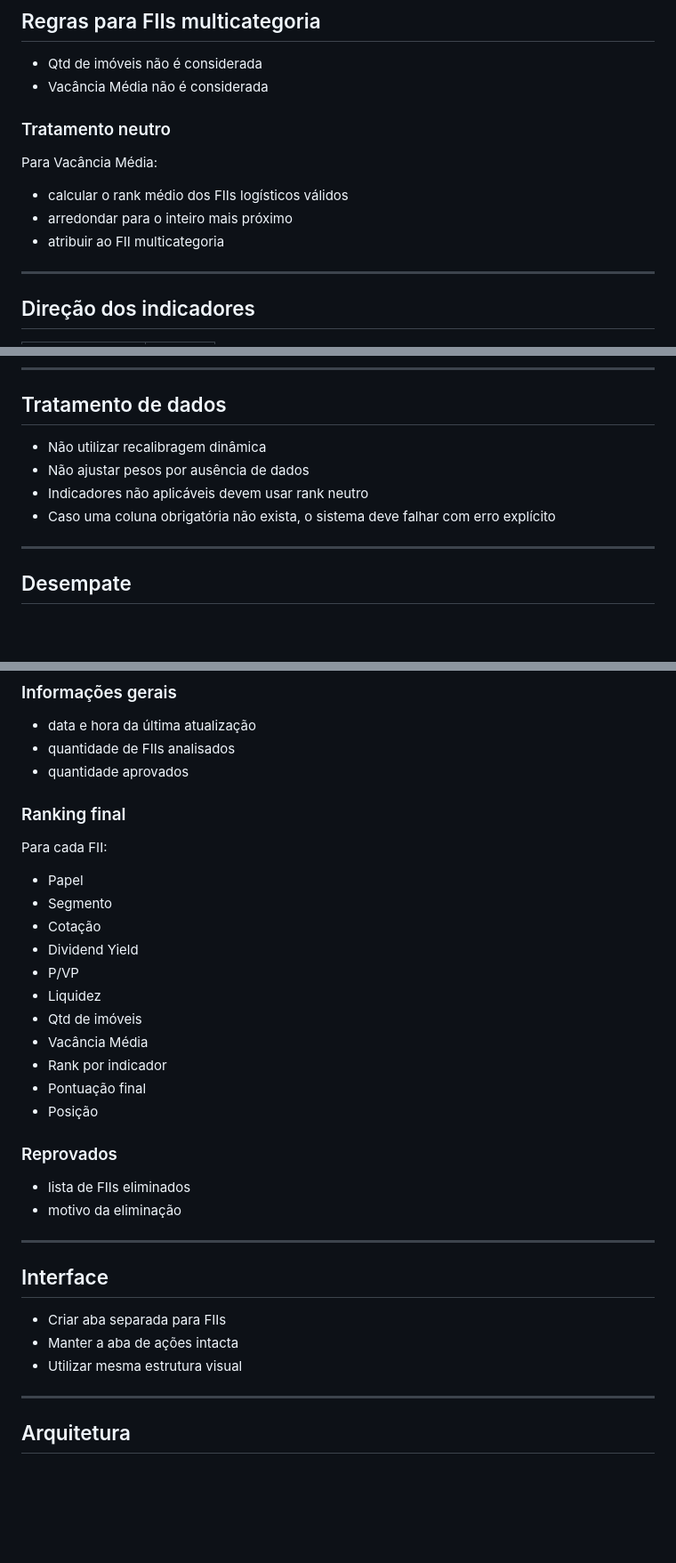
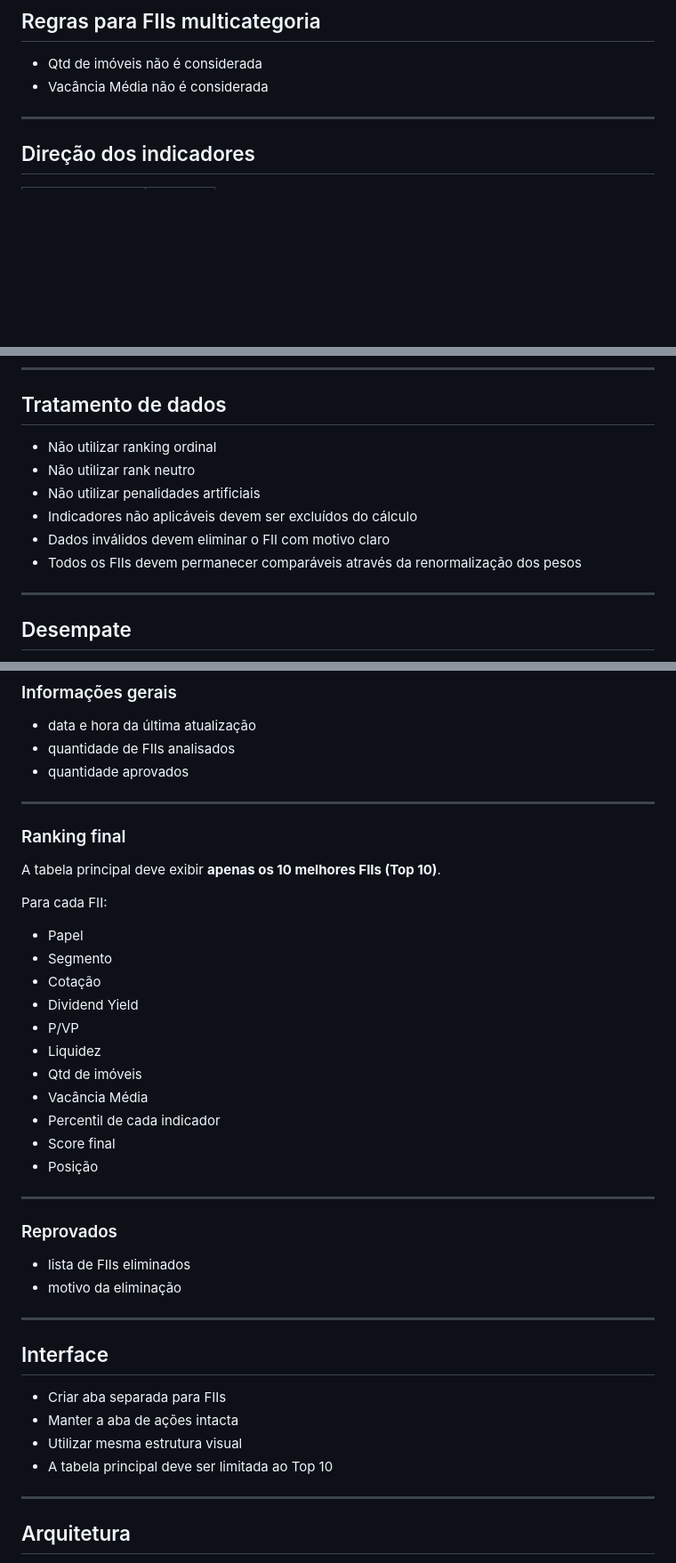
Before and after one commit to turisebiris/Fundamentus-Analyzer, a Markdown page: rules_fiis.md, 3 parts joined by grey strips. Shown at 89% size. GitHub-like rendering; blank space fills up the shorter version.

```diff
--- a/rules_fiis.md
+++ b/rules_fiis.md
@@ -94,14 +94,6 @@ Se qualquer desses critérios não for atendido:
 * Qtd de imóveis não é considerada
 * Vacância Média não é considerada
 
-### Tratamento neutro
-
-Para Vacância Média:
-
-* calcular o rank médio dos FIIs logísticos válidos
-* arredondar para o inteiro mais próximo
-* atribuir ao FII multicategoria
-
 ---
 
 ## Direção dos indicadores
@@ -159,10 +184,12 @@ Pontuação total =
 
 ## Tratamento de dados
 
-* Não utilizar recalibragem dinâmica
-* Não ajustar pesos por ausência de dados
-* Indicadores não aplicáveis devem usar rank neutro
-* Caso uma coluna obrigatória não exista, o sistema deve falhar com erro explícito
+* Não utilizar ranking ordinal
+* Não utilizar rank neutro
+* Não utilizar penalidades artificiais
+* Indicadores não aplicáveis devem ser excluídos do cálculo
+* Dados inválidos devem eliminar o FII com motivo claro
+* Todos os FIIs devem permanecer comparáveis através da renormalização dos pesos
 
 ---
 
@@ -185,7 +212,11 @@ Ordem:
 * quantidade de FIIs analisados
 * quantidade aprovados
 
+---
+
 ### Ranking final
+
+A tabela principal deve exibir **apenas os 10 melhores FIIs (Top 10)**.
 
 Para cada FII:
 
@@ -197,9 +228,11 @@ Para cada FII:
 * Liquidez
 * Qtd de imóveis
 * Vacância Média
-* Rank por indicador
-* Pontuação final
+* Percentil de cada indicador
+* Score final
 * Posição
+
+---
 
 ### Reprovados
 
@@ -213,6 +246,7 @@ Para cada FII:
 * Criar aba separada para FIIs
 * Manter a aba de ações intacta
 * Utilizar mesma estrutura visual
+* A tabela principal deve ser limitada ao Top 10
 
 ---
 
```
Also changed, not shown: other parts of rules_fiis.md (+48 -15 lines).
